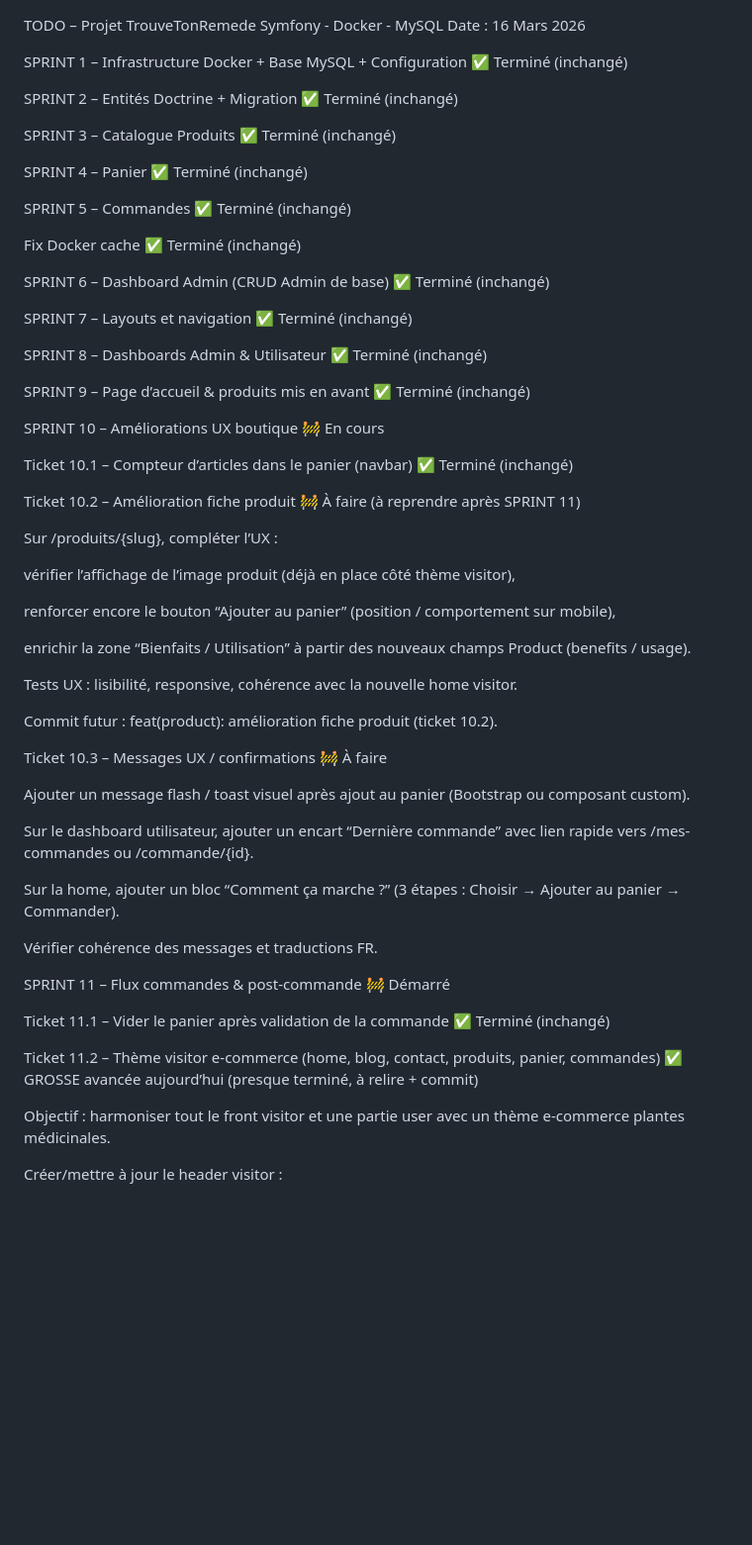
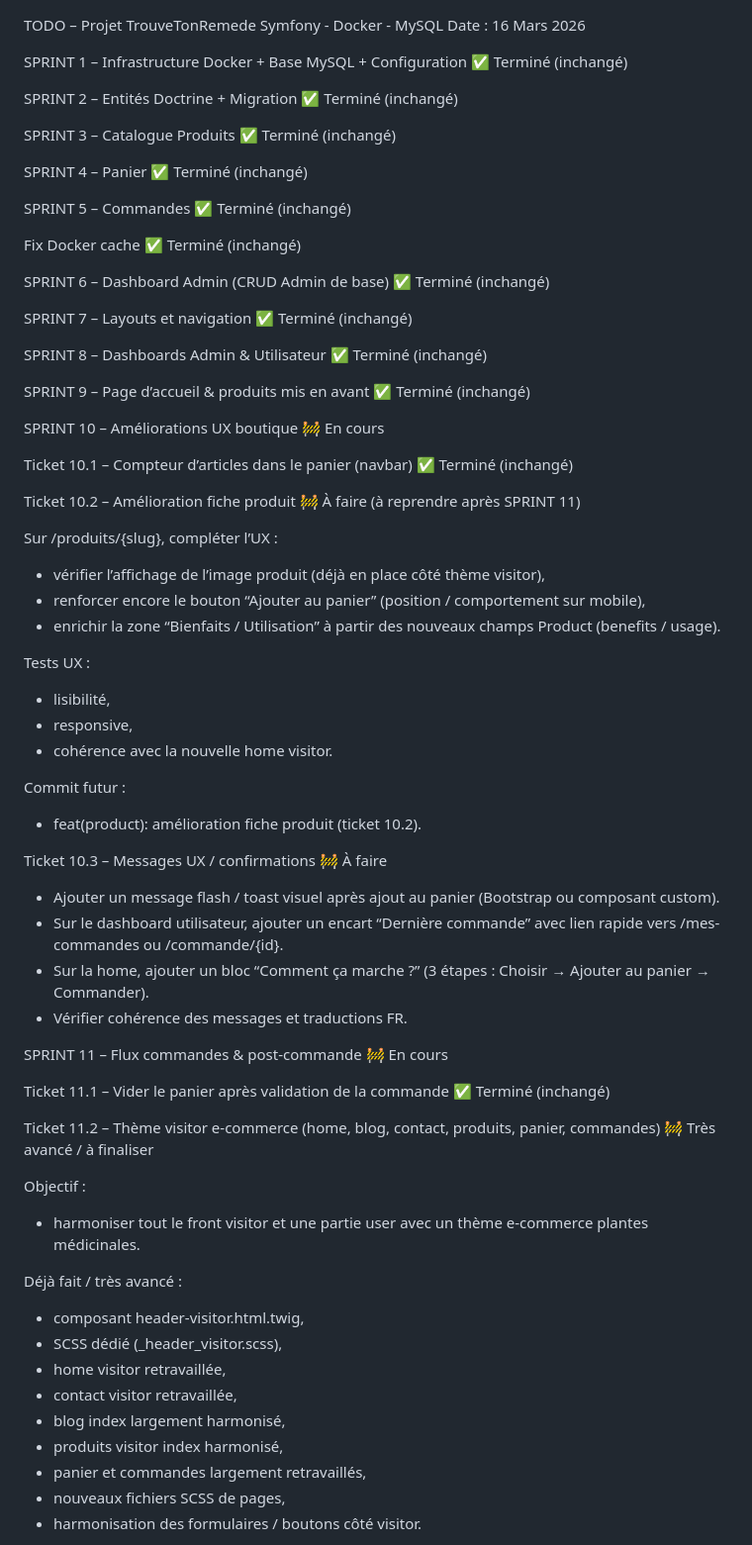
Before and after one commit to Baazizahmed/trouve-ton-remede, a Markdown page: documentation/TODO.md, the part around one of its changes. Shown at 99% size. GitHub-like rendering; blank space fills up the shorter version.

Commit message:
docs: update project todo

```diff
--- a/documentation/TODO.md
+++ b/documentation/TODO.md
@@ -1,91 +1,117 @@
 TODO – Projet TrouveTonRemede
 Symfony - Docker - MySQL
 Date : 16 Mars 2026
+
 
 SPRINT 1 – Infrastructure Docker + Base MySQL + Configuration
 ✅ Terminé
 (inchangé)
 
+
 SPRINT 2 – Entités Doctrine + Migration
 ✅ Terminé
 (inchangé)
+
 
 SPRINT 3 – Catalogue Produits
 ✅ Terminé
 (inchangé)
 
+
 SPRINT 4 – Panier
 ✅ Terminé
 (inchangé)
+
 
 SPRINT 5 – Commandes
 ✅ Terminé
 (inchangé)
 
+
 Fix Docker cache
 ✅ Terminé
 (inchangé)
+
 
 SPRINT 6 – Dashboard Admin (CRUD Admin de base)
 ✅ Terminé
 (inchangé)
 
+
 SPRINT 7 – Layouts et navigation
 ✅ Terminé
 (inchangé)
+
 
 SPRINT 8 – Dashboards Admin & Utilisateur
 ✅ Terminé
 (inchangé)
 
+
 SPRINT 9 – Page d’accueil & produits mis en avant
 ✅ Terminé
 (inchangé)
 
+
 SPRINT 10 – Améliorations UX boutique
 🚧 En cours
+
 
 Ticket 10.1 – Compteur d’articles dans le panier (navbar)
 ✅ Terminé
 (inchangé)
+
 
 Ticket 10.2 – Amélioration fiche produit
 🚧 À faire (à reprendre après SPRINT 11)
 
 Sur /produits/{slug}, compléter l’UX :
 
-vérifier l’affichage de l’image produit (déjà en place côté thème visitor),
+- vérifier l’affichage de l’image produit (déjà en place côté thème visitor),
+- renforcer encore le bouton “Ajouter au panier” (position / comportement sur mobile),
+- enrichir la zone “Bienfaits / Utilisation” à partir des nouveaux champs Product (benefits / usage).
 
-renforcer encore le bouton “Ajouter au panier” (position / comportement sur mobile),
+Tests UX :
+- lisibilité,
+- responsive,
+- cohérence avec la nouvelle home visitor.
 
-enrichir la zone “Bienfaits / Utilisation” à partir des nouveaux champs Product (benefits / usage).
+Commit futur :
+- feat(product): amélioration fiche produit (ticket 10.2).
 
-Tests UX : lisibilité, responsive, cohérence avec la nouvelle home visitor.
-
-Commit futur : feat(product): amélioration fiche produit (ticket 10.2).
 
 Ticket 10.3 – Messages UX / confirmations
 🚧 À faire
 
-Ajouter un message flash / toast visuel après ajout au panier (Bootstrap ou composant custom).
+- Ajouter un message flash / toast visuel après ajout au panier (Bootstrap ou composant custom).
+- Sur le dashboard utilisateur, ajouter un encart “Dernière commande” avec lien rapide vers /mes-commandes ou /commande/{id}.
+- Sur la home, ajouter un bloc “Comment ça marche ?” (3 étapes : Choisir → Ajouter au panier → Commander).
+- Vérifier cohérence des messages et traductions FR.
 
-Sur le dashboard utilisateur, ajouter un encart “Dernière commande” avec lien rapide vers /mes-commandes ou /commande/{id}.
-
-Sur la home, ajouter un bloc “Comment ça marche ?” (3 étapes : Choisir → Ajouter au panier → Commander).
-
-Vérifier cohérence des messages et traductions FR.
 
 SPRINT 11 – Flux commandes & post-commande
-🚧 Démarré
+🚧 En cours
+
 
 Ticket 11.1 – Vider le panier après validation de la commande
 ✅ Terminé
 (inchangé)
 
+
 Ticket 11.2 – Thème visitor e‑commerce (home, blog, contact, produits, panier, commandes)
-✅ GROSSE avancée aujourd’hui (presque terminé, à relire + commit)
+🚧 Très avancé / à finaliser
 
-Objectif : harmoniser tout le front visitor et une partie user avec un thème e‑commerce plantes médicinales.
+Objectif :
+- harmoniser tout le front visitor et une partie user avec un thème e‑commerce plantes médicinales.
 
-Créer/mettre à jour le header visitor :
+Déjà fait / très avancé :
+- composant header-visitor.html.twig,
+- SCSS dédié (_header_visitor.scss),
+- home visitor retravaillée,
+- contact visitor retravaillée,
+- blog index largement harmonisé,
+- produits visitor index harmonisé,
+- panier et commandes largement retravaillés,
+- nouveaux fichiers SCSS de pages,
+- harmonisation des formulaires / boutons côté visitor.
 
```
Also changed, not shown: other parts of documentation/TODO.md (+53 -63 lines).
